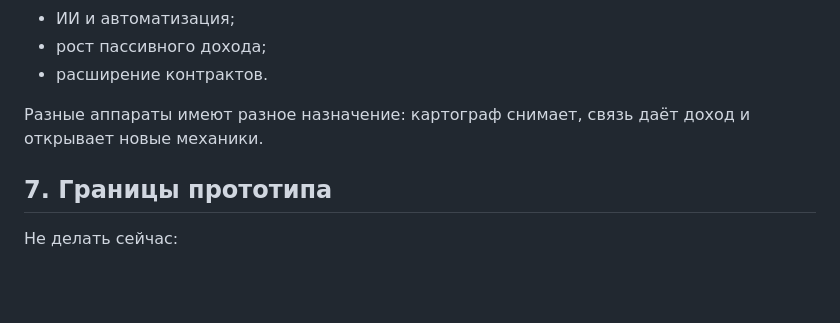
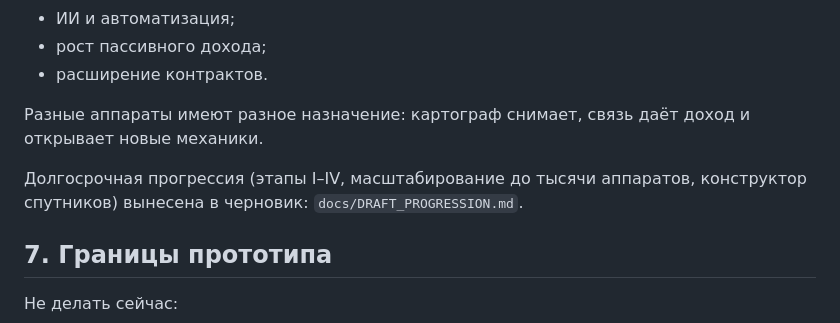
Before and after one commit to 13ruskiynero/sputnik-game-public, a Markdown page: docs/BRIEF.md, the part around the change. Drawn GitHub-style; blank space fills up the shorter version.

```diff
--- a/docs/BRIEF.md
+++ b/docs/BRIEF.md
@@ -85,6 +85,9 @@
 Разные аппараты имеют разное назначение: картограф снимает, связь даёт
 доход и открывает новые механики.
 
+Долгосрочная прогрессия (этапы I–IV, масштабирование до тысячи аппаратов,
+конструктор спутников) вынесена в черновик: `docs/DRAFT_PROGRESSION.md`.
+
 ## 7. Границы прототипа
 
 Не делать сейчас:
```
Also changed, not shown: docs/DRAFT_PROGRESSION.md (added, +167 -0 lines).
